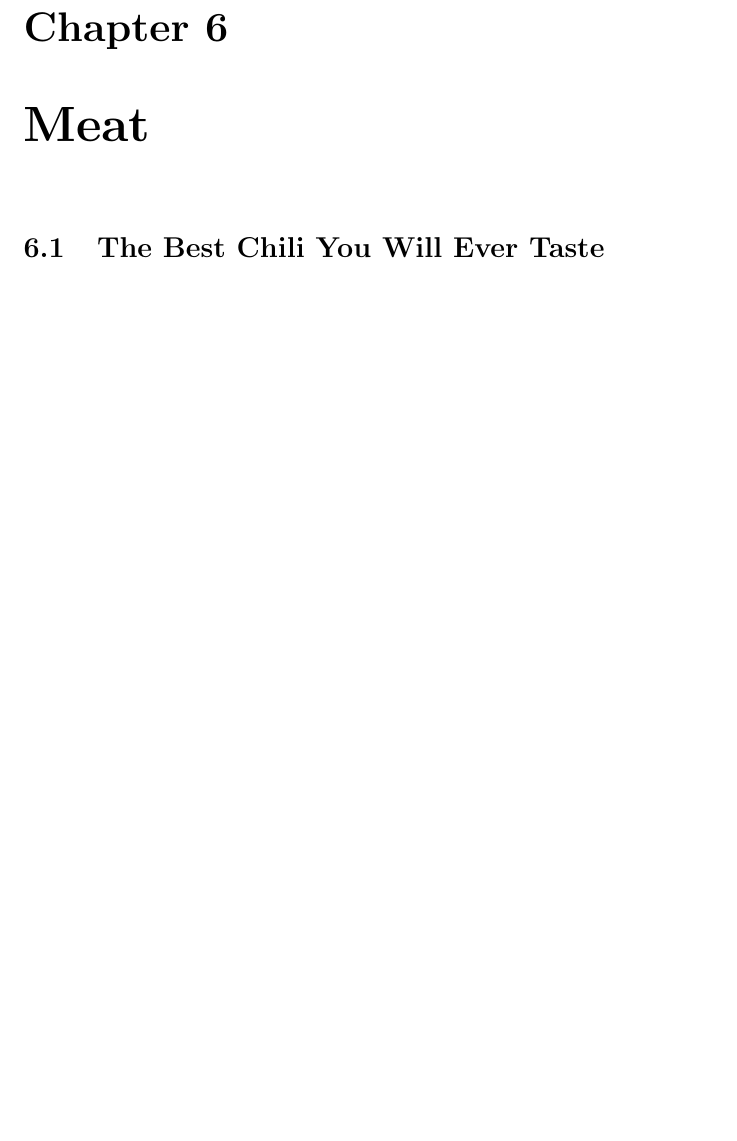
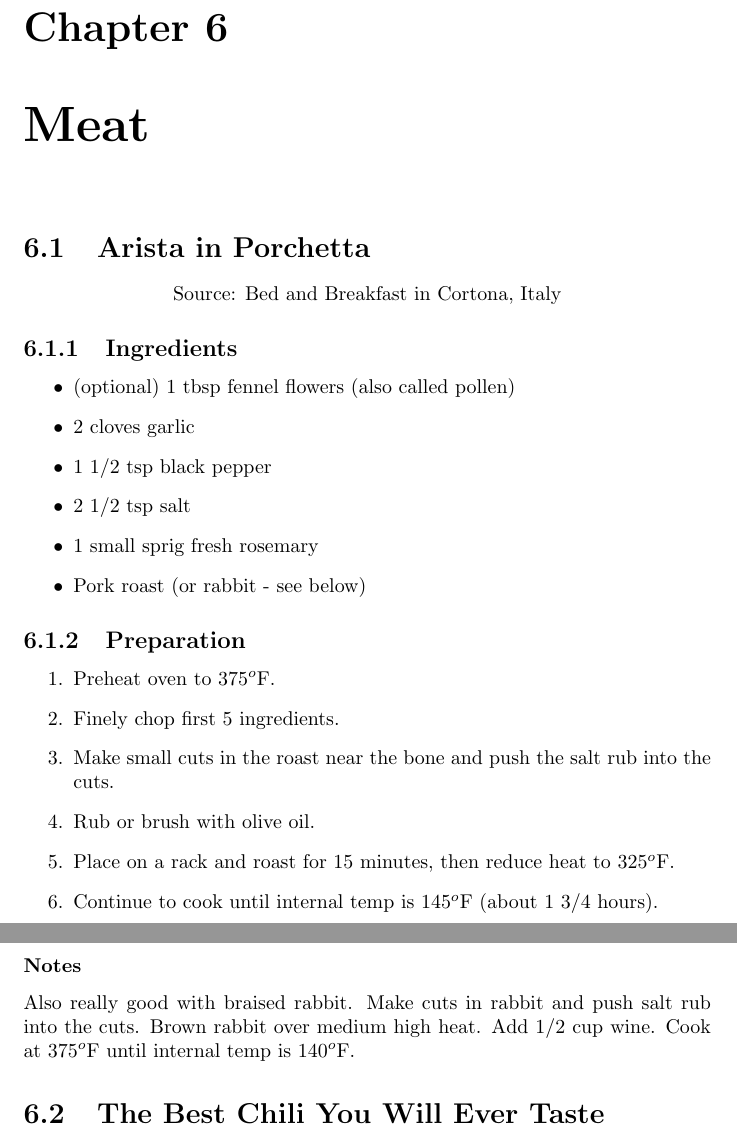
Before and after one commit to InCtrl/recipe-book, a LaTeX document (recipe-book.tex): part of page 16 of 64 before the commit and two parts of pages 16 and 17 of 64 after it, the two joined at a grey line, cut so that both start at the same text, the shorter picture padded with empty space. Compiled offline with pdfLaTeX.

Commit message:
updated recipe book to include the arista in porchetta recipe

```diff
--- a/recipe-book.tex
+++ b/recipe-book.tex
@@ -46,6 +46,7 @@
     %%%%%%%%%%%%%%%%%
     \chapter{Meat}\index{meat}
 
+    \include*{meat/arista-in-porchetta}
     \include*{meat/best-chili}
     \include*{meat/chinese-pepper-steak}
     \include*{meat/onion-pepper-round-steak}
```
Also changed, not shown: meat/arista-in-porchetta.tex (renamed from meat/arista-in-prochetta.tex).
